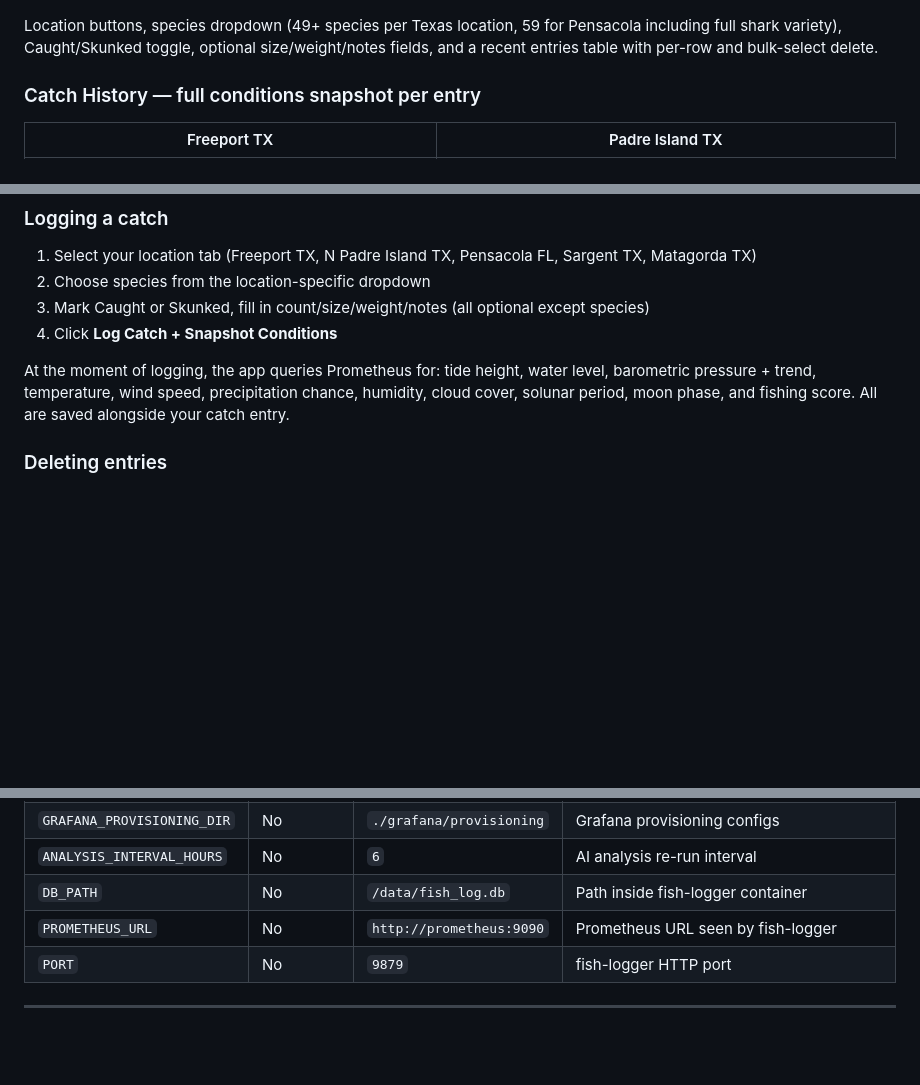
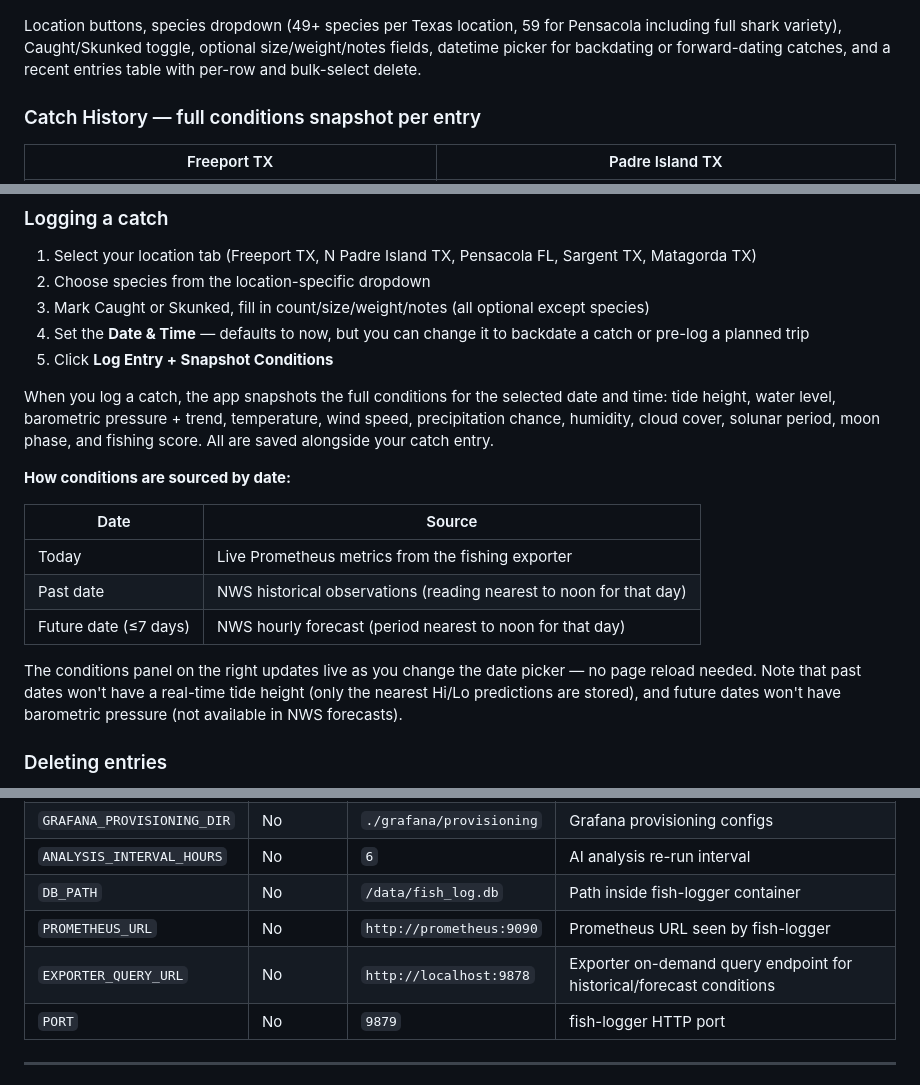
Before and after one commit to SilasMarner/fishing-dashboard, a Markdown page: README.md, 3 parts joined by grey strips. Drawn GitHub-style; blank space fills up the shorter version.

Commit message:
Update README to document historical/forecast weather feature
- Logging a catch section: explains the datetime picker, how it defaults
  to now, and how to use it for backdating or planning ahead
- Adds a table showing the three condition sources (Prometheus today,
  NWS historical obs for past, NWS forecast for future)
- Notes limitations: no tide height for past dates, no pressure for forecast
- Environment variables table: add EXPORTER_QUERY_URL
- Screenshots caption: mention datetime picker

```diff
--- a/README.md
+++ b/README.md
@@ -9,7 +9,7 @@ A self-hosted fishing intelligence stack that combines real-time NOAA tide predi
 ### Catch Log Form — embedded in Grafana
 ![Embed Log Form](docs/screenshots/embed_log_form.png)
 
-Location buttons, species dropdown (49+ species per Texas location, 59 for Pensacola including full shark variety), Caught/Skunked toggle, optional size/weight/notes fields, and a recent entries table with per-row and bulk-select delete.
+Location buttons, species dropdown (49+ species per Texas location, 59 for Pensacola including full shark variety), Caught/Skunked toggle, optional size/weight/notes fields, datetime picker for backdating or forward-dating catches, and a recent entries table with per-row and bulk-select delete.
 
 ### Catch History — full conditions snapshot per entry
 
@@ -192,9 +192,20 @@ The `fish-logger` app runs on port **9879** and has two interfaces:
 1. Select your location tab (Freeport TX, N Padre Island TX, Pensacola FL, Sargent TX, Matagorda TX)
 2. Choose species from the location-specific dropdown
 3. Mark Caught or Skunked, fill in count/size/weight/notes (all optional except species)
-4. Click **Log Catch + Snapshot Conditions**
+4. Set the **Date & Time** — defaults to now, but you can change it to backdate a catch or pre-log a planned trip
+5. Click **Log Entry + Snapshot Conditions**
 
-At the moment of logging, the app queries Prometheus for: tide height, water level, barometric pressure + trend, temperature, wind speed, precipitation chance, humidity, cloud cover, solunar period, moon phase, and fishing score. All are saved alongside your catch entry.
+When you log a catch, the app snapshots the full conditions for the selected date and time: tide height, water level, barometric pressure + trend, temperature, wind speed, precipitation chance, humidity, cloud cover, solunar period, moon phase, and fishing score. All are saved alongside your catch entry.
+
+**How conditions are sourced by date:**
+
+| Date | Source |
+|---|---|
+| Today | Live Prometheus metrics from the fishing exporter |
+| Past date | NWS historical observations (reading nearest to noon for that day) |
+| Future date (≤7 days) | NWS hourly forecast (period nearest to noon for that day) |
+
+The conditions panel on the right updates live as you change the date picker — no page reload needed. Note that past dates won't have a real-time tide height (only the nearest Hi/Lo predictions are stored), and future dates won't have barometric pressure (not available in NWS forecasts).
 
 ### Deleting entries
 
@@ -277,6 +288,7 @@ The dashboard uses two Grafana plugins:
 | `ANALYSIS_INTERVAL_HOURS` | No | `6` | AI analysis re-run interval |
 | `DB_PATH` | No | `/data/fish_log.db` | Path inside fish-logger container |
 | `PROMETHEUS_URL` | No | `http://prometheus:9090` | Prometheus URL seen by fish-logger |
+| `EXPORTER_QUERY_URL` | No | `http://localhost:9878` | Exporter on-demand query endpoint for historical/forecast conditions |
 | `PORT` | No | `9879` | fish-logger HTTP port |
 
 ---
```
